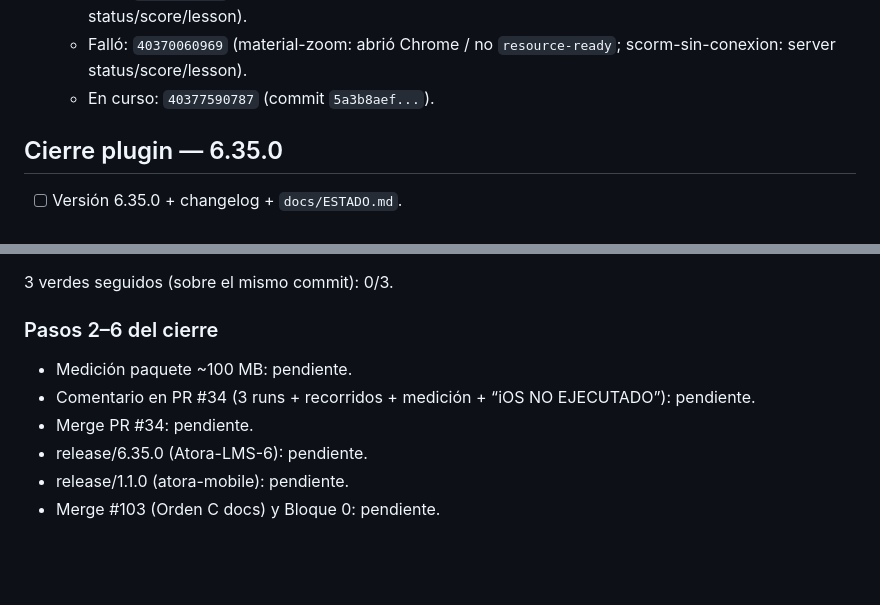
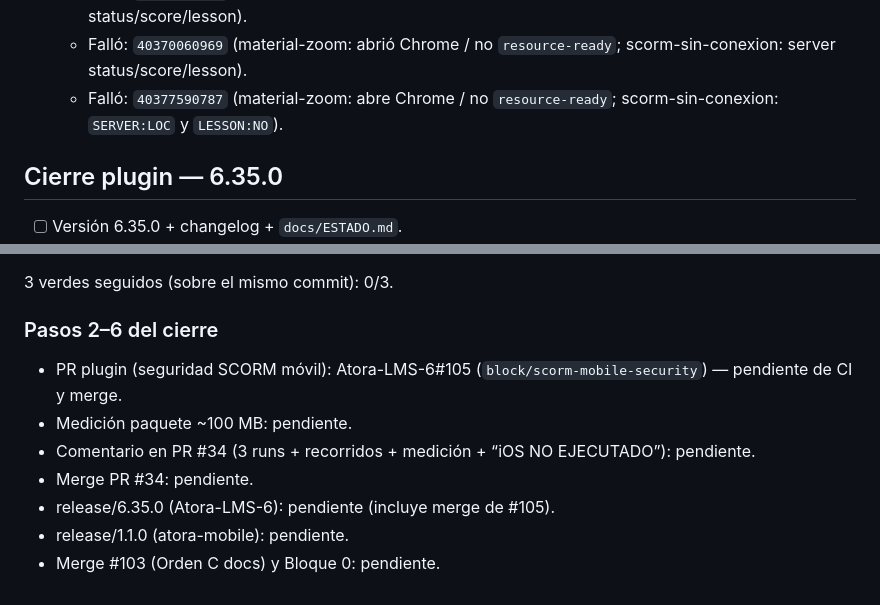
Before and after one commit to atmosferacreativa-hub/Atora-LMS-6, a Markdown page: docs/ordenes/PROGRESO-ORDEN-B.md, 2 parts joined by grey strips. Rendered like a GitHub page; blank space fills up the shorter version.

Commit message:
docs(orden-b): update cierre status + add plugin security PR

```diff
--- a/docs/ordenes/PROGRESO-ORDEN-B.md
+++ b/docs/ordenes/PROGRESO-ORDEN-B.md
@@ -90,7 +90,7 @@ PRs:
   - Falló: `40348976684` (scorm-sin-conexion: sin pendiente).
   - Falló: `40362944152` (material-zoom: sin botón Descargar; scorm-sin-conexion: no refleja server status/score/lesson).
   - Falló: `40370060969` (material-zoom: abrió Chrome / no `resource-ready`; scorm-sin-conexion: server status/score/lesson).
-  - En curso: `40377590787` (commit `5a3b8aef...`).
+  - Falló: `40377590787` (material-zoom: abre Chrome / no `resource-ready`; scorm-sin-conexion: `SERVER:LOC` y `LESSON:NO`).
 
 ## Cierre plugin — 6.35.0
 
@@ -127,9 +127,10 @@ Estado de runs (commit `5a3b8aef7e319955df8aa07a013ee342df16e0ac`):
 
 ### Pasos 2–6 del cierre
 
+- PR plugin (seguridad SCORM móvil): Atora-LMS-6#105 (`block/scorm-mobile-security`) — pendiente de CI y merge.
 - Medición paquete ~100 MB: pendiente.
 - Comentario en PR #34 (3 runs + recorridos + medición + “iOS NO EJECUTADO”): pendiente.
 - Merge PR #34: pendiente.
-- release/6.35.0 (Atora-LMS-6): pendiente.
+- release/6.35.0 (Atora-LMS-6): pendiente (incluye merge de #105).
 - release/1.1.0 (atora-mobile): pendiente.
 - Merge #103 (Orden C docs) y Bloque 0: pendiente.
```
